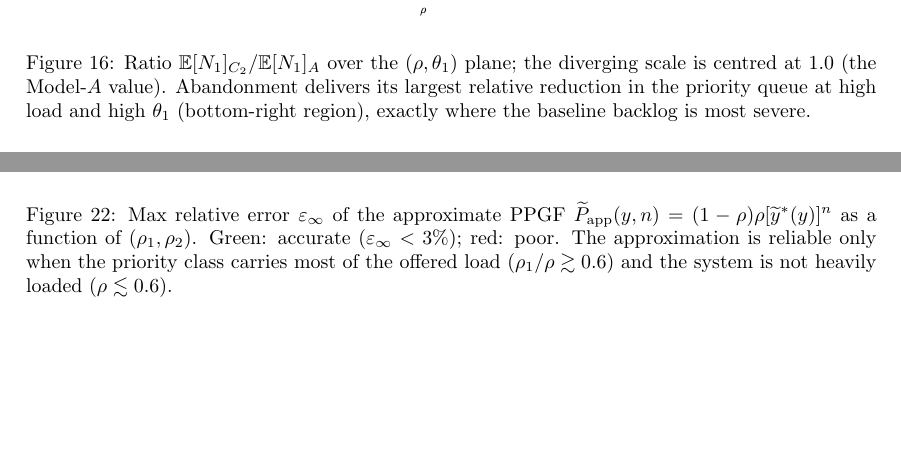
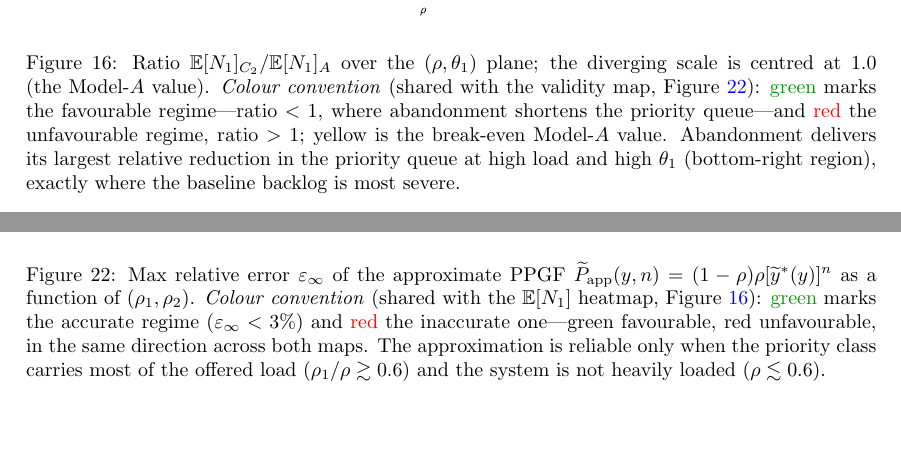
Before and after one commit to M-M-Vic/M-Thesis---Notes, a LaTeX paper (main.tex, which reads chapters/12_comparison.tex, chapters/13_results.tex): two parts of pages 82 and 86 of 93, joined at a grey line, cut so that both start at the same text. Compiled offline with pdfLaTeX.

Commit message:
fix: figure colour-convention + notation consistency, regenerated
1. Colour convention unified between the two heatmaps. The E[N1]-ratio
   map (Figure ref{fig:c2:heatmap}, fig_C2_rho_theta_heatmap, also the
   dashboard panel) switched from the blue-white-red RdBu_r to RdYlGn_r,
   matching the validity map (Figure ref{fig:val_ppgf}, RdYlGn_r): in
   both, green = favourable/accurate (low value), red =
   unfavourable/inaccurate (high value). Stated the shared convention in
   both captions (cross-referencing each other).
2. Head-of-line notation (B_2^H, C_2^H) now renders in every
   regenerated legend/title/label (the macros from the earlier task were
   already in the plotting code; this commit regenerates so the figures
   show them instead of the old B_2^1 strings).
3. Regenerated all affected figures via nb_exhaustive + nb_validation
   (filenames unchanged -> includegraphics paths still resolve), rebuilt
   the PDF (93pp, clean), and visually diffed both heatmaps (before/after
   PNGs in /tmp/fig_diff): Fig 16 cell VALUES are identical (data
   unchanged), only the colormap changed; Fig 22 is visually identical
   (its colormap was already correct).

No computed data changed (all simulations are seeded; heatmaps are exact
CTMC solves). The two regenerated generated-tables (tab_priority_benefit,
tab_convergence_rates) were reverted to keep the hand-standardised
Model-$A$/$C_2$ notation; see report re: a pre-existing notation drift in
the table builders (out of scope here).

Co-Authored-By: Claude Opus 4.8 (1M context) <noreply@anthropic.com>

```diff
--- a/chapters/12_comparison.tex
+++ b/chapters/12_comparison.tex
@@ -588,7 +588,11 @@ relieved by abandonment as well as by service.
   \centering
   \includegraphics[width=0.85\textwidth]{figures/results/fig_C2_rho_theta_heatmap.pdf}
   \caption{Ratio $\mathbb{E}[N_1]_{C_2}/\mathbb{E}[N_1]_A$ over the $(\rho,\theta_1)$ plane;
-  the diverging scale is centred at $1.0$ (the Model-$A$ value). Abandonment delivers its
+  the diverging scale is centred at $1.0$ (the Model-$A$ value). \emph{Colour convention}
+  (shared with the validity map, Figure~\ref{fig:val_ppgf}): \textcolor{green!60!black}{green}
+  marks the favourable regime---ratio $<1$, where abandonment shortens the priority
+  queue---and \textcolor{red}{red} the unfavourable regime, ratio $>1$; yellow is the
+  break-even Model-$A$ value. Abandonment delivers its
   largest relative reduction in the priority queue at high load and high $\theta_1$
   (bottom-right region), exactly where the baseline backlog is most severe.}
   \label{fig:c2:heatmap}
--- a/chapters/13_results.tex
+++ b/chapters/13_results.tex
@@ -152,8 +152,11 @@ $\varepsilon_\infty(\rho_1,\rho_2)$ over the parameter space.
     \caption{Max relative error $\varepsilon_\infty$ of the approximate PPGF
     $\widetilde{P}_{\rm app}(y,n)=(1-\rho)\rho[\widetilde{y}^*(y)]^n$ as a
     function of $(\rho_1,\rho_2)$.
-    Green: accurate ($\varepsilon_\infty < 3\%$);
-    red: poor.
+    \emph{Colour convention} (shared with the $\mathbb{E}[N_1]$ heatmap,
+    Figure~\ref{fig:c2:heatmap}): \textcolor{green!60!black}{green} marks the
+    accurate regime ($\varepsilon_\infty<3\%$) and \textcolor{red}{red} the
+    inaccurate one---green favourable, red unfavourable, in the same direction
+    across both maps.
     The approximation is reliable only when the priority class carries most
     of the offered load ($\rho_1/\rho\gtrsim0.6$) and the system is not
     heavily loaded ($\rho\lesssim0.6$).}
```
Also changed, not shown: Code/build_nb_exhaustive.py (+2 -2 lines), figures/results/fig_B2_class_asymmetry_gamma1.pdf, figures/results/fig_B2_jockeying_EN_vs_gamma1.pdf, figures/results/fig_B2_priority_ratio_vs_gamma1.pdf, figures/results/fig_C2_E_BC_vs_theta1.pdf, figures/results/fig_C2_abandonment_EN_vs_theta1.pdf, figures/results/fig_C2_rho_theta_heatmap.pdf, figures/results/fig_C2_rho_theta_heatmap.png, figures/results/fig_class_asymmetry.pdf, figures/results/fig_class_asymmetry.png, figures/results/fig_conv_B2_inf_jockeying.pdf, figures/results/fig_conv_B2_to_A_L1.pdf, figures/results/fig_conv_C2_to_A_L1.pdf, figures/results/fig_conv_C2_to_A_indiv.pdf, 21 more files, 2 other files.
